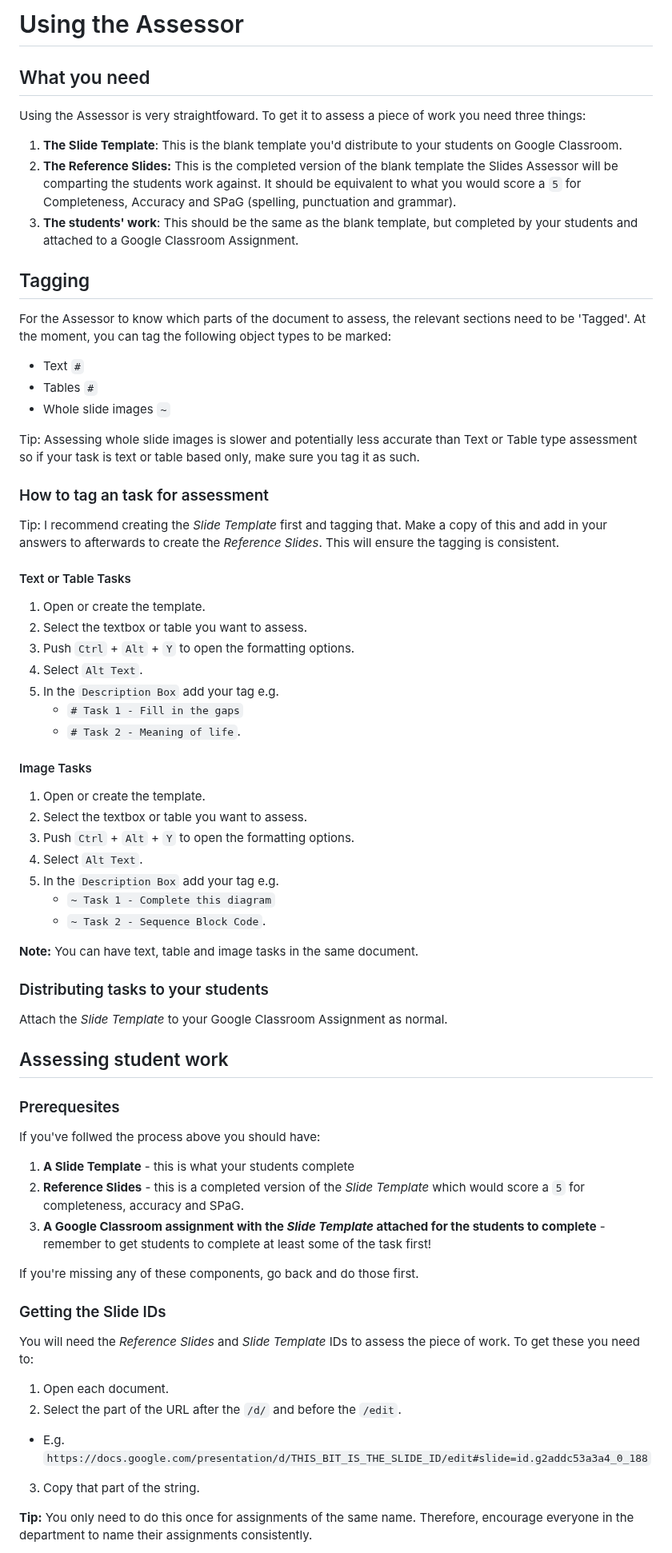
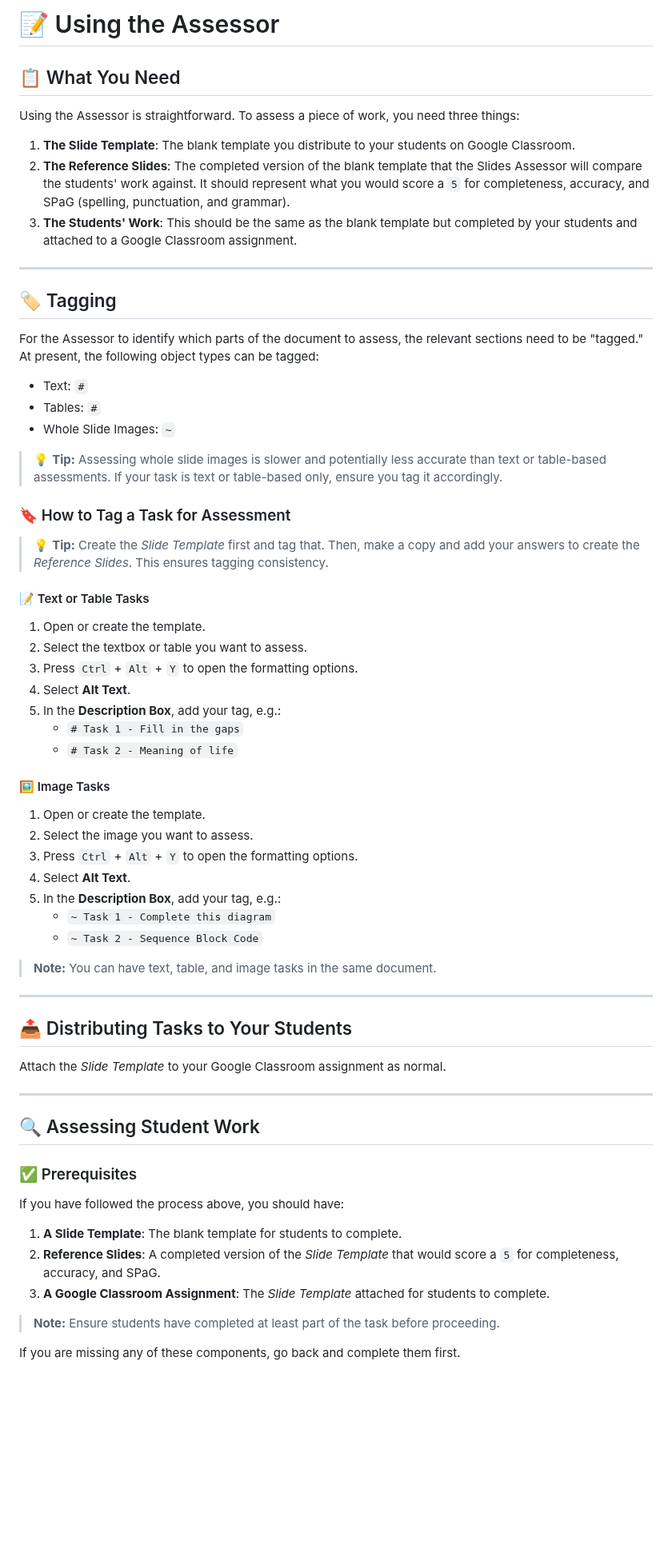
Before and after one commit to h-arnold/googleSlidesAssessor, a Markdown page: docs/howTos/README.md, the part around one of its changes. Shown at 80% size. Drawn GitHub-style; blank space fills up the shorter version.

Commit message:
Updated assessment howto to be consistent with style guide

```diff
--- a/docs/howTos/README.md
+++ b/docs/howTos/README.md
@@ -1,73 +1,70 @@
-# Using the Assessor
+# 📝 Using the Assessor
 
-## What you need
+## 📋 What You Need
 
-Using the Assessor is very straightfoward. To get it to assess a piece of work you need three things:
+Using the Assessor is straightforward. To assess a piece of work, you need three things:
 
- 1. **The Slide Template**: This is the blank template you'd distribute to your students on Google Classroom.
- 2. **The Reference Slides:** This is the completed version of the blank template the Slides Assessor will be comparting the students work against. It should be equivalent to what you would score a `5` for Completeness, Accuracy and SPaG (spelling, punctuation and grammar).
- 3. **The students' work**: This should be the same as the blank template, but completed by your students and attached to a Google Classroom Assignment.
+1. **The Slide Template**: The blank template you distribute to your students on Google Classroom.
+2. **The Reference Slides**: The completed version of the blank template that the Slides Assessor will compare the students' work against. It should represent what you would score a `5` for completeness, accuracy, and SPaG (spelling, punctuation, and grammar).
+3. **The Students' Work**: This should be the same as the blank template but completed by your students and attached to a Google Classroom assignment.
 
-## Tagging
+---
 
-For the Assessor to know which parts of the document to assess, the relevant sections need to be 'Tagged'. At the moment, you can tag the following object types to be marked:
+## 🏷️ Tagging
 
- - Text `#`
- - Tables `#`
- - Whole slide images `~`
+For the Assessor to identify which parts of the document to assess, the relevant sections need to be "tagged." At present, the following object types can be tagged:
 
-Tip: Assessing whole slide images is slower and potentially less accurate than Text or Table type assessment so if your task is text or table based only, make sure you tag it as such.
+- Text: `#`
+- Tables: `#`
+- Whole Slide Images: `~`
 
-### How to tag an task for assessment
+> 💡 **Tip:** Assessing whole slide images is slower and potentially less accurate than text or table-based assessments. If your task is text or table-based only, ensure you tag it accordingly.
 
-Tip: I recommend creating the *Slide Template* first and tagging that. Make a copy of this and add in your answers to afterwards to create the *Reference Slides*. This will ensure the tagging is consistent.
+### 🔖 How to Tag a Task for Assessment
 
-#### Text or Table Tasks
+> 💡 **Tip:** Create the *Slide Template* first and tag that. Then, make a copy and add your answers to create the *Reference Slides*. This ensures tagging consistency.
 
- 1. Open or create the template.
- 2. Select the textbox or table you want to assess.
- 3. Push `Ctrl` + `Alt` + `Y` to open the formatting options.
- 4. Select `Alt Text`.
- 5. In the `Description Box` add your tag e.g.
-    - `# Task 1 - Fill in the gaps`
-    - `# Task 2 - Meaning of life`.
+#### 📝 Text or Table Tasks
 
-#### Image Tasks
+1. Open or create the template.
+2. Select the textbox or table you want to assess.
+3. Press `Ctrl` + `Alt` + `Y` to open the formatting options.
+4. Select **Alt Text**.
+5. In the **Description Box**, add your tag, e.g.:
+   - `# Task 1 - Fill in the gaps`
+   - `# Task 2 - Meaning of life`
 
- 1. Open or create the template.
- 2. Select the textbox or table you want to assess.
- 3. Push `Ctrl` + `Alt` + `Y` to open the formatting options.
- 4. Select `Alt Text`.
- 5. In the `Description Box` add your tag e.g.
-    - `~ Task 1 - Complete this diagram`
-    - `~ Task 2 - Sequence Block Code`.
+#### 🖼️ Image Tasks
 
-**Note:** You can have text, table and image tasks in the same document.
+1. Open or create the template.
+2. Select the image you want to assess.
+3. Press `Ctrl` + `Alt` + `Y` to open the formatting options.
+4. Select **Alt Text**.
+5. In the **Description Box**, add your tag, e.g.:
+   - `~ Task 1 - Complete this diagram`
+   - `~ Task 2 - Sequence Block Code`
 
-### Distributing tasks to your students
+> **Note:** You can have text, table, and image tasks in the same document.
 
-Attach the *Slide Template* to your Google Classroom Assignment as normal.
+---
 
-## Assessing student work
+## 📤 Distributing Tasks to Your Students
 
-### Prerequesites
+Attach the *Slide Template* to your Google Classroom assignment as normal.
 
-If you've follwed the process above you should have:
+---
 
- 1. **A Slide Template** - this is what your students complete
- 2. **Reference Slides** - this is a completed version of the *Slide Template* which would score a `5` for completeness, accuracy and SPaG.
- 3. **A Google Classroom assignment with the *Slide Template* attached for the students to complete** - remember to get students to complete at least some of the task first!
+## 🔍 Assessing Student Work
 
-If you're missing any of these components, go back and do those first.
+### ✅ Prerequisites
 
-### Getting the Slide IDs
+If you have followed the process above, you should have:
 
-You will need the *Reference Slides* and *Slide Template* IDs to assess the piece of work. To get these you need to:
+1. **A Slide Template**: The blank template for students to complete.
+2. **Reference Slides**: A completed version of the *Slide Template* that would score a `5` for completeness, accuracy, and SPaG.
+3. **A Google Classroom Assignment**: The *Slide Template* attached for students to complete.
 
- 1. Open each document.
- 2. Select the part of the URL after the `/d/` and before the `/edit`.
-   - E.g. `https://docs.google.com/presentation/d/THIS_BIT_IS_THE_SLIDE_ID/edit#slide=id.g2addc53a3a4_0_188`
- 3. Copy that part of the string.
+> **Note:** Ensure students have completed at least part of the task before proceeding.
 
-**Tip:** You only need to do this once for assignments of the same name. Therefore, encourage everyone in the department to name their assignments consistently.
+If you are missing any of these components, go back and complete them first.
 
```
Also changed, not shown: other parts of docs/howTos/README.md (+20 -9 lines).
